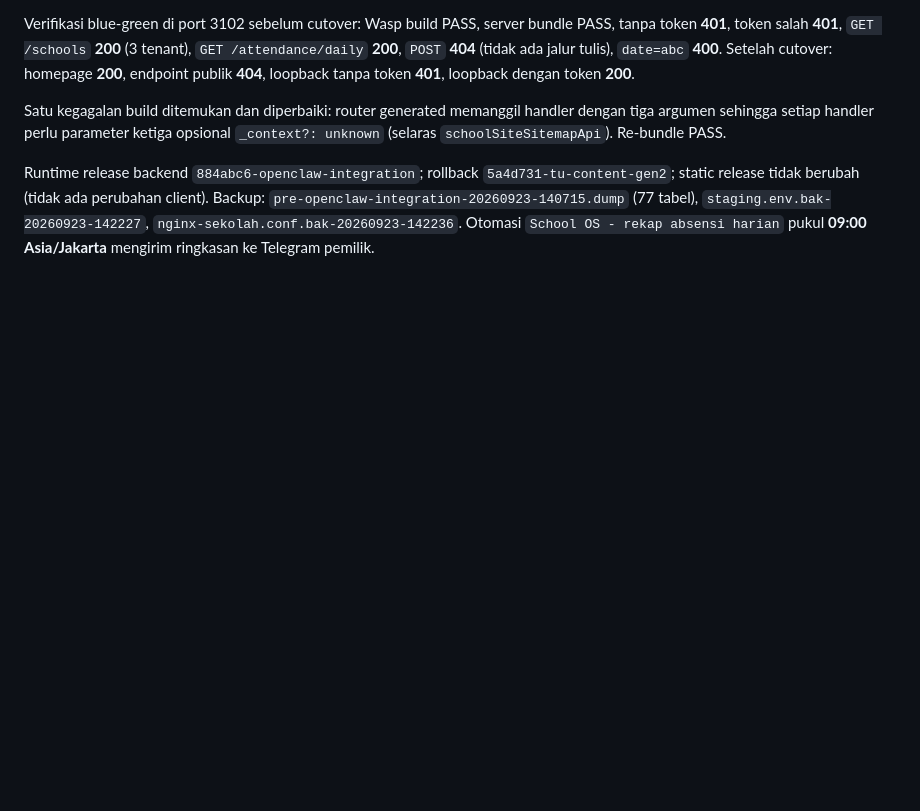
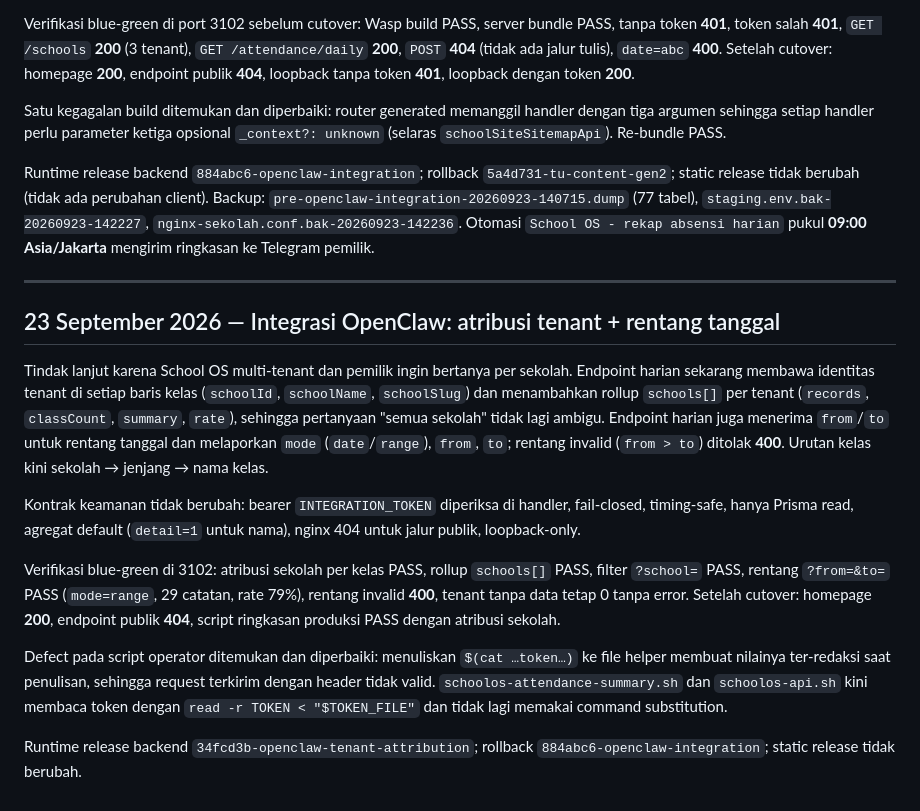
Before and after one commit to suhendararyadi/SaaS_Satu, a Markdown page: docs/DEVELOPMENT_LOG.md, the part around the change. Rendered like a GitHub page; blank space fills up the shorter version.

```diff
--- a/docs/DEVELOPMENT_LOG.md
+++ b/docs/DEVELOPMENT_LOG.md
@@ -1227,3 +1227,17 @@ Verifikasi blue-green di port 3102 sebelum cutover: Wasp build PASS, server bund
 Satu kegagalan build ditemukan dan diperbaiki: router generated memanggil handler dengan tiga argumen sehingga setiap handler perlu parameter ketiga opsional `_context?: unknown` (selaras `schoolSiteSitemapApi`). Re-bundle PASS.
 
 Runtime release backend `884abc6-openclaw-integration`; rollback `5a4d731-tu-content-gen2`; static release tidak berubah (tidak ada perubahan client). Backup: `pre-openclaw-integration-20260923-140715.dump` (77 tabel), `staging.env.bak-20260923-142227`, `nginx-sekolah.conf.bak-20260923-142236`. Otomasi `School OS - rekap absensi harian` pukul **09:00 Asia/Jakarta** mengirim ringkasan ke Telegram pemilik.
+
+---
+
+## 23 September 2026 — Integrasi OpenClaw: atribusi tenant + rentang tanggal
+
+Tindak lanjut karena School OS multi-tenant dan pemilik ingin bertanya per sekolah. Endpoint harian sekarang membawa identitas tenant di setiap baris kelas (`schoolId`, `schoolName`, `schoolSlug`) dan menambahkan rollup `schools[]` per tenant (`records`, `classCount`, `summary`, `rate`), sehingga pertanyaan "semua sekolah" tidak lagi ambigu. Endpoint harian juga menerima `from`/`to` untuk rentang tanggal dan melaporkan `mode` (`date`/`range`), `from`, `to`; rentang invalid (`from > to`) ditolak **400**. Urutan kelas kini sekolah → jenjang → nama kelas.
+
+Kontrak keamanan tidak berubah: bearer `INTEGRATION_TOKEN` diperiksa di handler, fail-closed, timing-safe, hanya Prisma read, agregat default (`detail=1` untuk nama), nginx 404 untuk jalur publik, loopback-only.
+
+Verifikasi blue-green di 3102: atribusi sekolah per kelas PASS, rollup `schools[]` PASS, filter `?school=` PASS, rentang `?from=&to=` PASS (`mode=range`, 29 catatan, rate 79%), rentang invalid **400**, tenant tanpa data tetap 0 tanpa error. Setelah cutover: homepage **200**, endpoint publik **404**, script ringkasan produksi PASS dengan atribusi sekolah.
+
+Defect pada script operator ditemukan dan diperbaiki: menuliskan `$(cat …token…)` ke file helper membuat nilainya ter-redaksi saat penulisan, sehingga request terkirim dengan header tidak valid. `schoolos-attendance-summary.sh` dan `schoolos-api.sh` kini membaca token dengan `read -r TOKEN < "$TOKEN_FILE"` dan tidak lagi memakai command substitution.
+
+Runtime release backend `34fcd3b-openclaw-tenant-attribution`; rollback `884abc6-openclaw-integration`; static release tidak berubah.
```
Also changed, not shown: docs/AI_AGENT_HANDOFF.md (+4 -0 lines), docs/RELEASE_2026-09-23_OPENCLAW_TENANT_ATTRIBUTION.md (added, +82 -0 lines).
